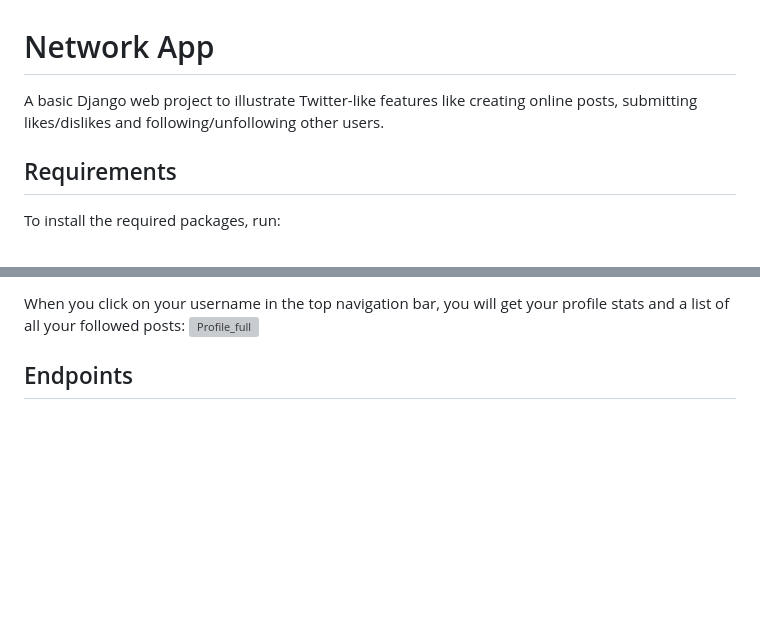
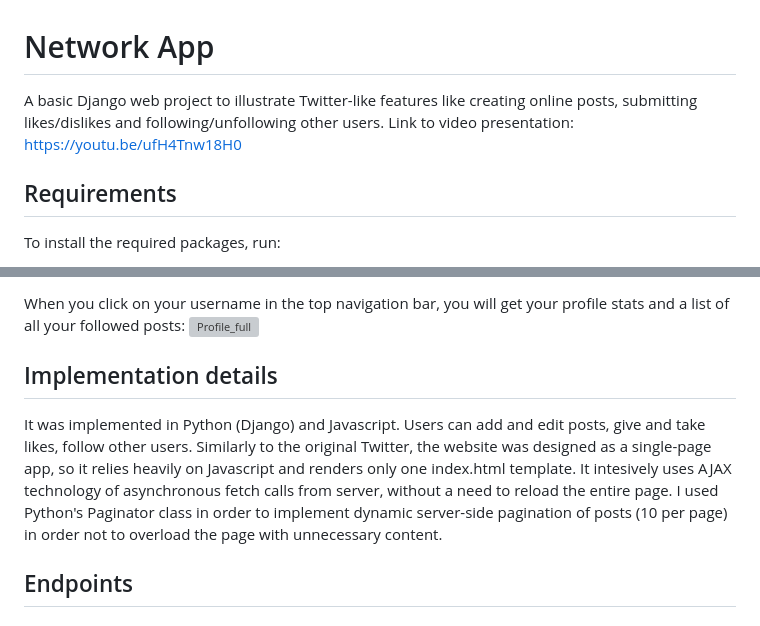
Before and after one commit to jhwozniak/network_app, a Markdown page: project4/README.md, 2 parts joined by grey strips. Drawn GitHub-style; blank space fills up the shorter version; grey boxes are pictures that could not be loaded.

```diff
--- a/project4/README.md
+++ b/project4/README.md
@@ -1,6 +1,6 @@
 # Network App
 
-A basic Django web project to illustrate Twitter-like features like creating online posts, submitting likes/dislikes and following/unfollowing other users.
+A basic Django web project to illustrate Twitter-like features like creating online posts, submitting likes/dislikes and following/unfollowing other users. Link to video presentation: https://youtu.be/ufH4Tnw18H0
 
 ## Requirements
 
@@ -26,6 +26,9 @@ You can follow or unfollow a user by clicking on its username and then by clicki
 
 When you click on your username in the top navigation bar, you will get your profile stats and a list of all your followed posts:
 ![Profile_full](./network/static/images/profile_full.png)
+
+## Implementation details
+It was implemented in Python (Django) and Javascript. Users can add and edit posts, give and take likes, follow other users. Similarly to the original Twitter, the website was designed as a single-page app, so it relies heavily on Javascript and renders only one index.html template. It intesively uses AJAX technology of asynchronous fetch calls from server, without a need to reload the entire page. I used Python's Paginator class in order to implement dynamic server-side pagination of posts (10 per page) in order not to overload the page with unnecessary content.
 
 ## Endpoints
 ### Posts
```
